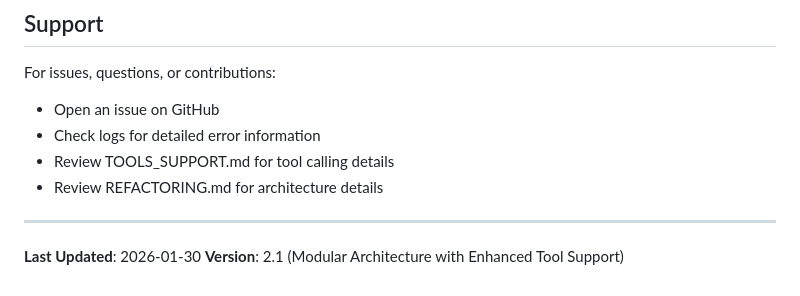
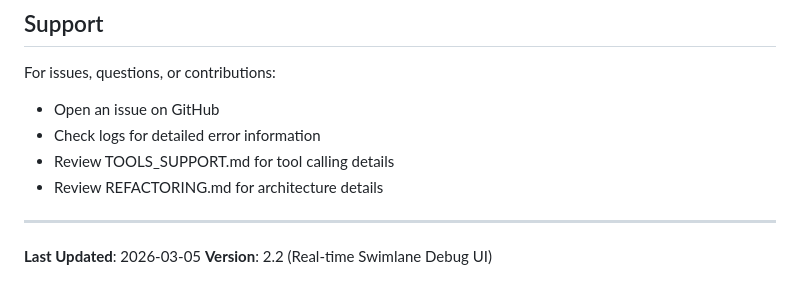
Before and after one commit to art-jin/oci-anthropic-gateway, a Markdown page: README.md, the part around one of its changes. Rendered like a GitHub page.

```diff
--- a/README.md
+++ b/README.md
@@ -723,5 +795,5 @@ For issues, questions, or contributions:
 
 ---
 
-**Last Updated**: 2026-01-30
-**Version**: 2.1 (Modular Architecture with Enhanced Tool Support)
+**Last Updated**: 2026-03-05
+**Version**: 2.2 (Real-time Swimlane Debug UI)
```
Also changed, not shown: other parts of README.md (+72 -0 lines), CLAUDE.md (+46 -0 lines).
